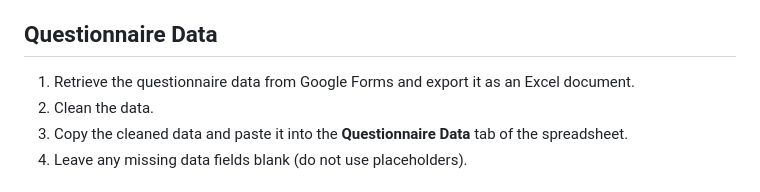
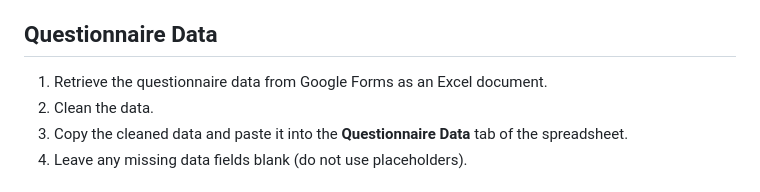
Before and after one commit to tohru-murakami/Yukari_Code_2, a Markdown page: Yukari Data Manager/README_YDM.md, the part around the change. Drawn GitHub-style.

```diff
--- a/Yukari Data Manager/README_YDM.md
+++ b/Yukari Data Manager/README_YDM.md
@@ -30,7 +30,7 @@ Note: The following tables are used internally for calculations: **Compatibility
 
 ## Questionnaire Data
 
-1. Retrieve the questionnaire data from Google Forms and export it as an Excel document.
+1. Retrieve the questionnaire data from Google Forms as an Excel document.
 2. Clean the data.
 3. Copy the cleaned data and paste it into the **Questionnaire Data** tab of the spreadsheet.
 4. Leave any missing data fields blank (do not use placeholders).
```
